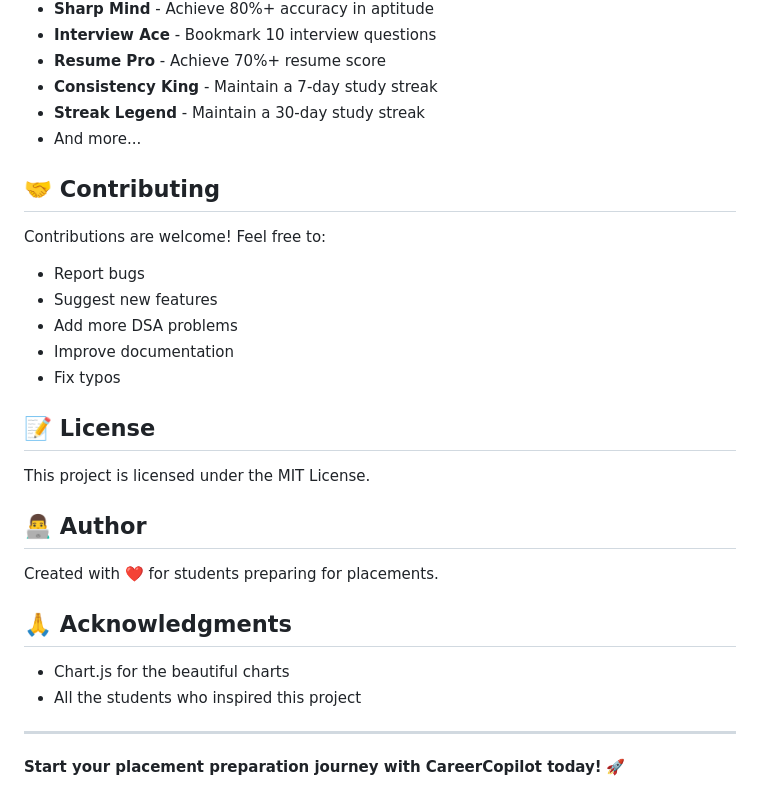
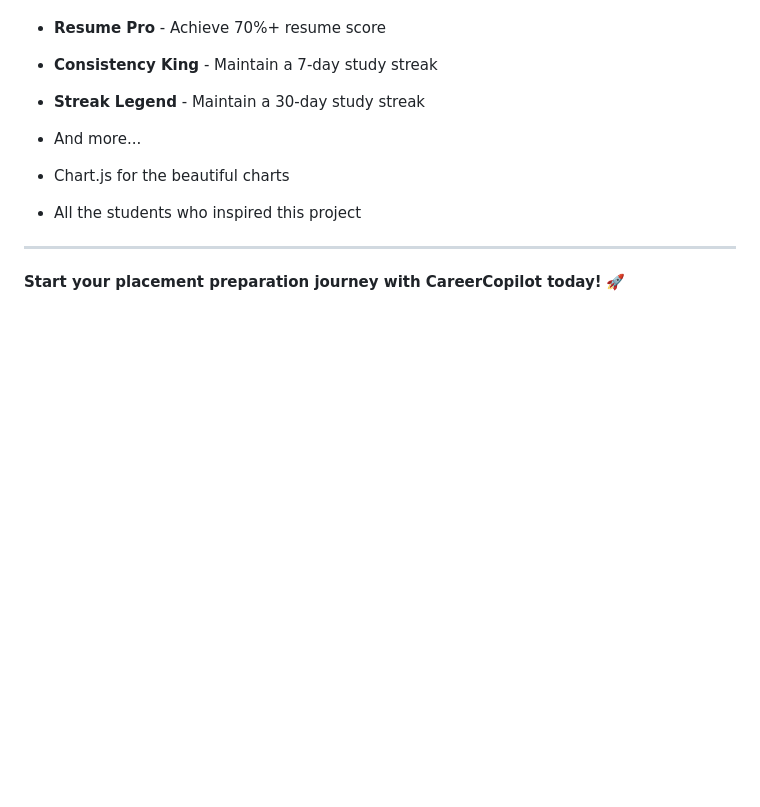
Before and after one commit to mahathi137/CareerCopilot, a Markdown page: README.md, the part around the change. GitHub-like rendering; blank space fills up the shorter version.

```diff
--- a/README.md
+++ b/README.md
@@ -155,24 +155,7 @@ Earn badges by completing various milestones:
 - **Streak Legend** - Maintain a 30-day study streak
 - And more...
 
-## 🤝 Contributing
 
-Contributions are welcome! Feel free to:
-- Report bugs
-- Suggest new features
-- Add more DSA problems
-- Improve documentation
-- Fix typos
-
-## 📝 License
-
-This project is licensed under the MIT License.
-
-## 👨‍💻 Author
-
-Created with ❤️ for students preparing for placements.
-
-## 🙏 Acknowledgments
 
 - Chart.js for the beautiful charts
 - All the students who inspired this project
```
